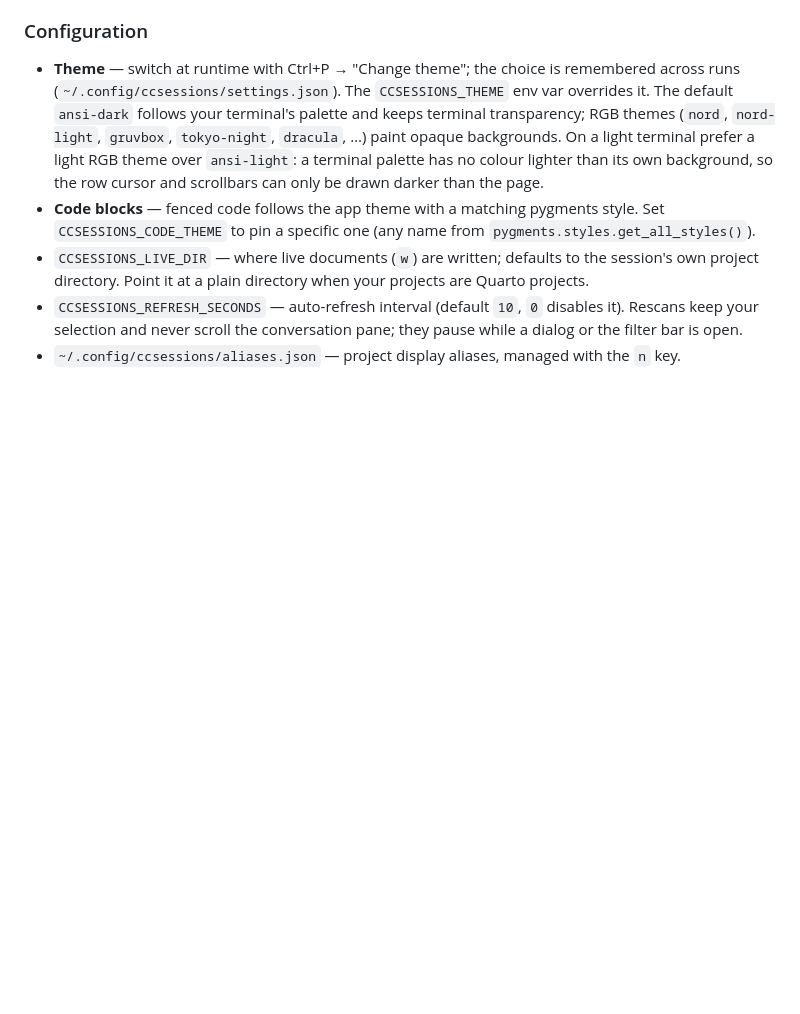
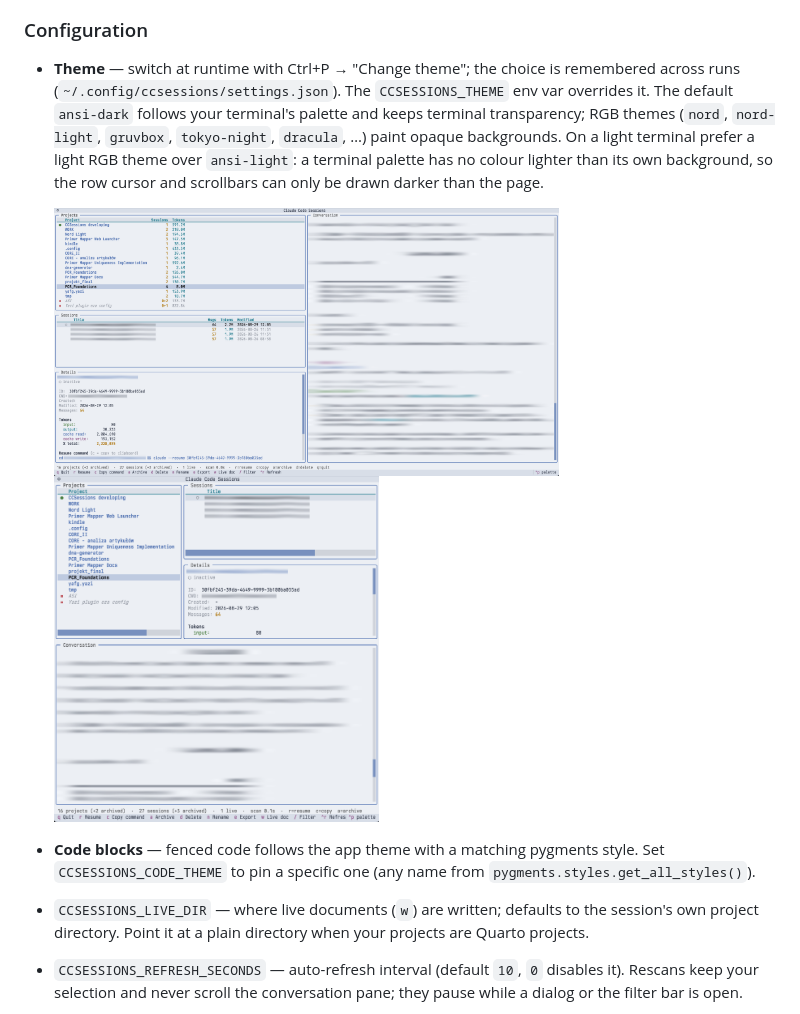
Before and after one commit to miskiewiczm/ccsessions, a Markdown page: README.md, the part around the change. Rendered like a GitHub page; pictures changed too: assets/ccsessions_light_fullscreen.png (added), assets/ccsessions_light_narrow.png (added); blank space fills up the shorter version.

Commit message:
Show the light theme in the README
The Theme bullet described `nord-light` in prose only, which is a poor
way to argue about colour. Two screenshots now sit under it: a wide
terminal and a half-screen one.

Both are real sessions, so the conversation pane, the session titles and
the working directory are redacted. Not with a blur — a Gaussian blur is
a linear convolution and deconvolution undoes it. The regions are
resampled instead: 100 px horizontally (one sample per ~5 characters, so
word lengths go too) and 8 px vertically (the line rhythm, paragraphs and
role colours survive, which is what the screenshot is for). The
conversation pane keeps 6,028 independent values out of 4,883,875 pixels
— reconstructing it from a 22x274 thumbnail lands within 1.45/255, which
is the measurement that the information is gone rather than stirred.

Left readable on purpose: column headers, message and token counts,
dates, the Tokens table and the shape of the resume command.

Co-Authored-By: Claude Opus 5 <noreply@anthropic.com>

```diff
--- a/README.md
+++ b/README.md
@@ -128,6 +128,10 @@ by that directory, so naming one of them leaves the other rows alone.
   backgrounds. On a light terminal prefer a light RGB theme over `ansi-light`:
   a terminal palette has no colour lighter than its own background, so the
   row cursor and scrollbars can only be drawn darker than the page.
+
+  <img src="assets/ccsessions_light_fullscreen.png" alt="ccsessions with the nord-light theme in a fullscreen terminal" width="70%">
+
+  <img src="assets/ccsessions_light_narrow.png" alt="ccsessions with the nord-light theme in a half-screen terminal" width="45%">
 - **Code blocks** — fenced code follows the app theme with a matching
   pygments style. Set `CCSESSIONS_CODE_THEME` to pin a specific one
   (any name from `pygments.styles.get_all_styles()`).
```
